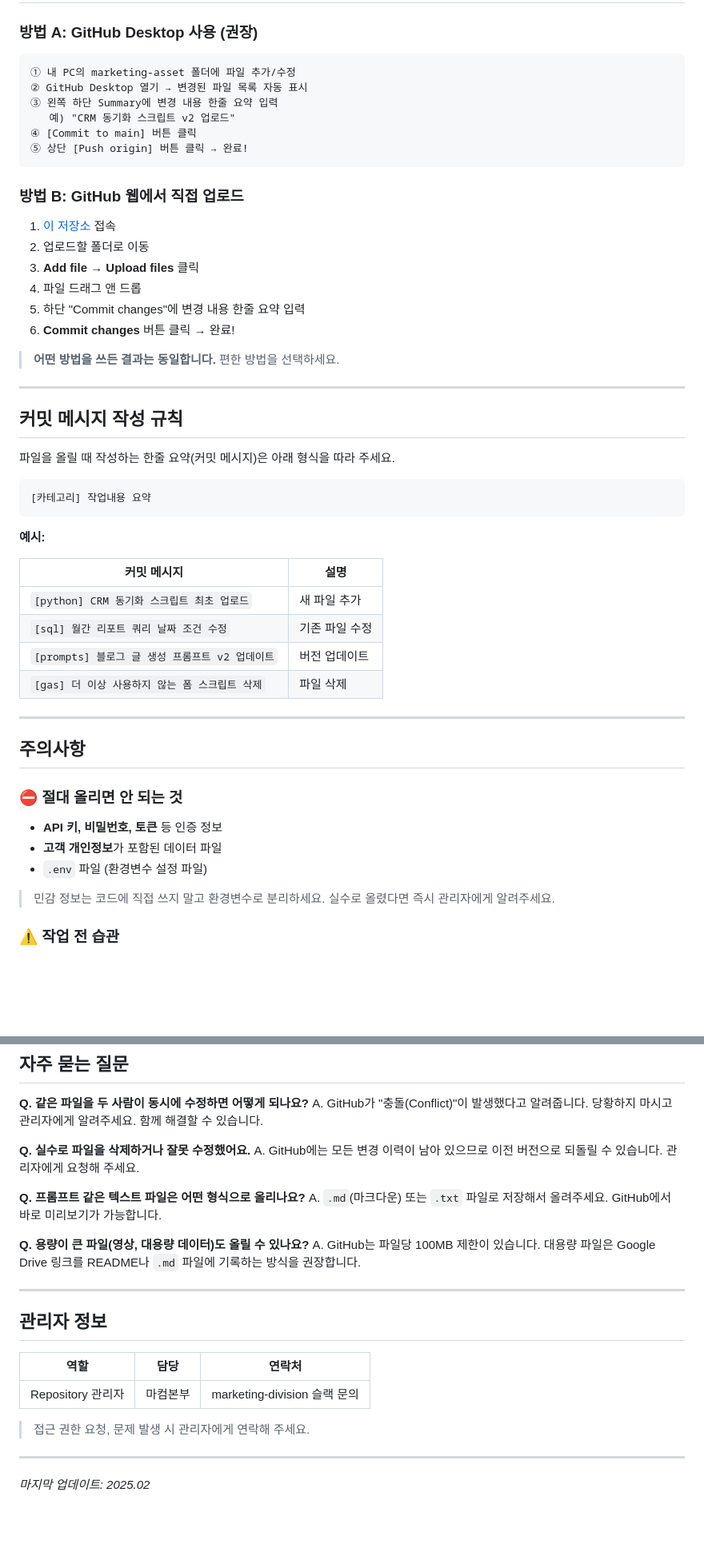
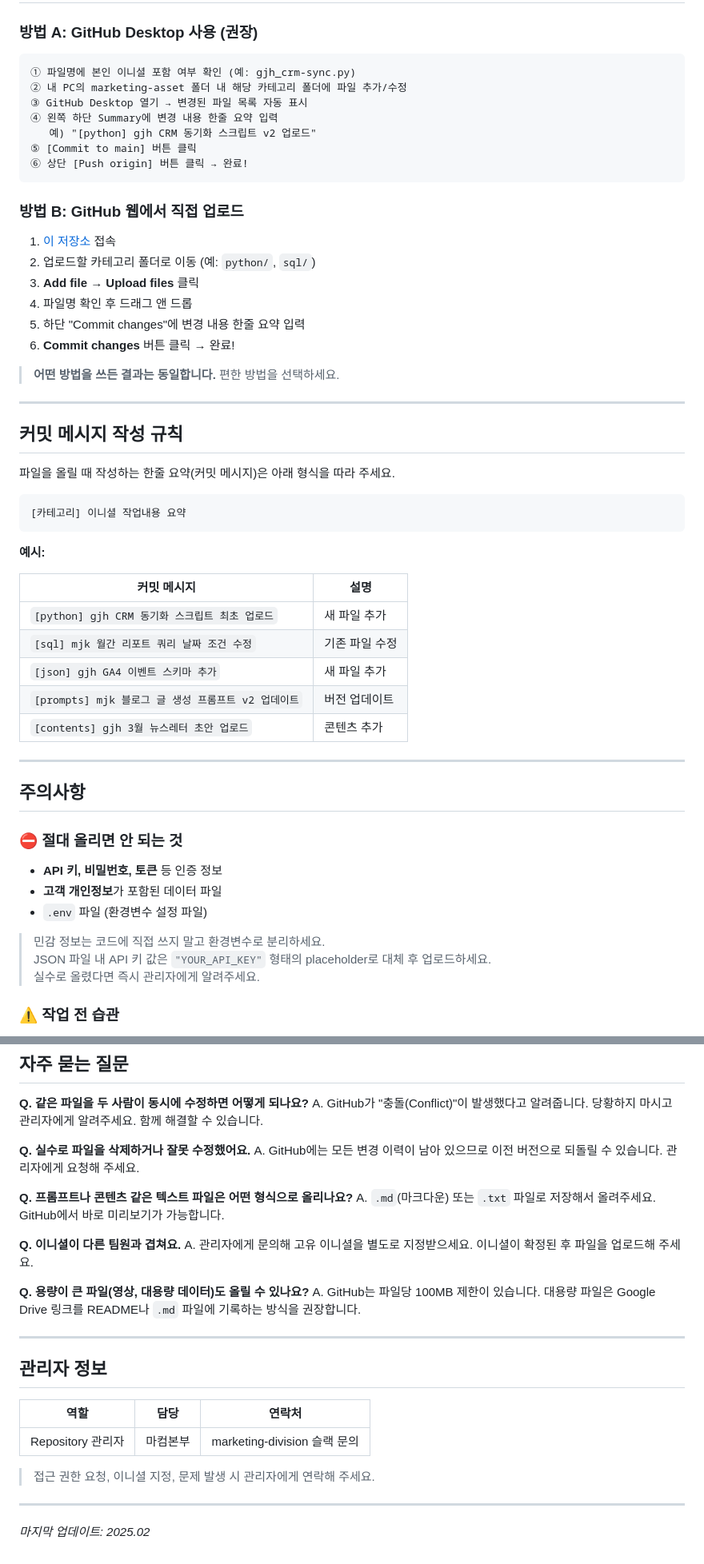
Before and after one commit to LIKELION-MKTDiv/marketing-asset, a Markdown page: 깃허브 활용 가이드.md, 2 parts joined by grey strips. Shown at 80% size. Rendered like a GitHub page; blank space fills up the shorter version.

````diff
--- a/깃허브 활용 가이드.md
+++ b/깃허브 활용 가이드.md
@@ -96,20 +92,21 @@ marketing-asset/
 ### 방법 A: GitHub Desktop 사용 (권장)
 
 ```
-① 내 PC의 marketing-asset 폴더에 파일 추가/수정
-② GitHub Desktop 열기 → 변경된 파일 목록 자동 표시
-③ 왼쪽 하단 Summary에 변경 내용 한줄 요약 입력
-   예) "CRM 동기화 스크립트 v2 업로드"
-④ [Commit to main] 버튼 클릭
-⑤ 상단 [Push origin] 버튼 클릭 → 완료!
+① 파일명에 본인 이니셜 포함 여부 확인 (예: gjh_crm-sync.py)
+② 내 PC의 marketing-asset 폴더 내 해당 카테고리 폴더에 파일 추가/수정
+③ GitHub Desktop 열기 → 변경된 파일 목록 자동 표시
+④ 왼쪽 하단 Summary에 변경 내용 한줄 요약 입력
+   예) "[python] gjh CRM 동기화 스크립트 v2 업로드"
+⑤ [Commit to main] 버튼 클릭
+⑥ 상단 [Push origin] 버튼 클릭 → 완료!
 ```
 
 ### 방법 B: GitHub 웹에서 직접 업로드
 
 1. [이 저장소](https://github.com/LIKELION-MKTDiv/marketing-asset) 접속
-2. 업로드할 폴더로 이동
+2. 업로드할 카테고리 폴더로 이동 (예: `python/`, `sql/`)
 3. **Add file → Upload files** 클릭
-4. 파일 드래그 앤 드롭
+4. 파일명 확인 후 드래그 앤 드롭
 5. 하단 "Commit changes"에 변경 내용 한줄 요약 입력
 6. **Commit changes** 버튼 클릭 → 완료!
 
@@ -122,17 +119,18 @@ marketing-asset/
 파일을 올릴 때 작성하는 한줄 요약(커밋 메시지)은 아래 형식을 따라 주세요.
 
 ```
-[카테고리] 작업내용 요약
+[카테고리] 이니셜 작업내용 요약
 ```
 
 **예시:**
 
 | 커밋 메시지 | 설명 |
 |---|---|
-| `[python] CRM 동기화 스크립트 최초 업로드` | 새 파일 추가 |
-| `[sql] 월간 리포트 쿼리 날짜 조건 수정` | 기존 파일 수정 |
-| `[prompts] 블로그 글 생성 프롬프트 v2 업데이트` | 버전 업데이트 |
-| `[gas] 더 이상 사용하지 않는 폼 스크립트 삭제` | 파일 삭제 |
+| `[python] gjh CRM 동기화 스크립트 최초 업로드` | 새 파일 추가 |
+| `[sql] mjk 월간 리포트 쿼리 날짜 조건 수정` | 기존 파일 수정 |
+| `[json] gjh GA4 이벤트 스키마 추가` | 새 파일 추가 |
+| `[prompts] mjk 블로그 글 생성 프롬프트 v2 업데이트` | 버전 업데이트 |
+| `[contents] gjh 3월 뉴스레터 초안 업로드` | 콘텐츠 추가 |
 
 ---
 
@@ -145,6 +143,7 @@ marketing-asset/
 - `.env` 파일 (환경변수 설정 파일)
 
 > 민감 정보는 코드에 직접 쓰지 말고 환경변수로 분리하세요.
+> JSON 파일 내 API 키 값은 `"YOUR_API_KEY"` 형태의 placeholder로 대체 후 업로드하세요.
 > 실수로 올렸다면 즉시 관리자에게 알려주세요.
 
 ### ⚠️ 작업 전 습관
@@ -162,8 +161,11 @@ A. GitHub가 "충돌(Conflict)"이 발생했다고 알려줍니다. 당황하지
 **Q. 실수로 파일을 삭제하거나 잘못 수정했어요.**
 A. GitHub에는 모든 변경 이력이 남아 있으므로 이전 버전으로 되돌릴 수 있습니다. 관리자에게 요청해 주세요.
 
-**Q. 프롬프트 같은 텍스트 파일은 어떤 형식으로 올리나요?**
+**Q. 프롬프트나 콘텐츠 같은 텍스트 파일은 어떤 형식으로 올리나요?**
 A. `.md`(마크다운) 또는 `.txt` 파일로 저장해서 올려주세요. GitHub에서 바로 미리보기가 가능합니다.
+
+**Q. 이니셜이 다른 팀원과 겹쳐요.**
+A. 관리자에게 문의해 고유 이니셜을 별도로 지정받으세요. 이니셜이 확정된 후 파일을 업로드해 주세요.
 
 **Q. 용량이 큰 파일(영상, 대용량 데이터)도 올릴 수 있나요?**
 A. GitHub는 파일당 100MB 제한이 있습니다. 대용량 파일은 Google Drive 링크를 README나 `.md` 파일에 기록하는 방식을 권장합니다.
@@ -176,7 +178,7 @@ A. GitHub는 파일당 100MB 제한이 있습니다. 대용량 파일은 Google
 |---|---|---|
 | Repository 관리자 | 마컴본부 | marketing-division 슬랙 문의 |
 
-> 접근 권한 요청, 문제 발생 시 관리자에게 연락해 주세요.
+> 접근 권한 요청, 이니셜 지정, 문제 발생 시 관리자에게 연락해 주세요.
 
 ---
 
````
Also changed, not shown: other parts of 깃허브 활용 가이드.md (+40 -44 lines).
